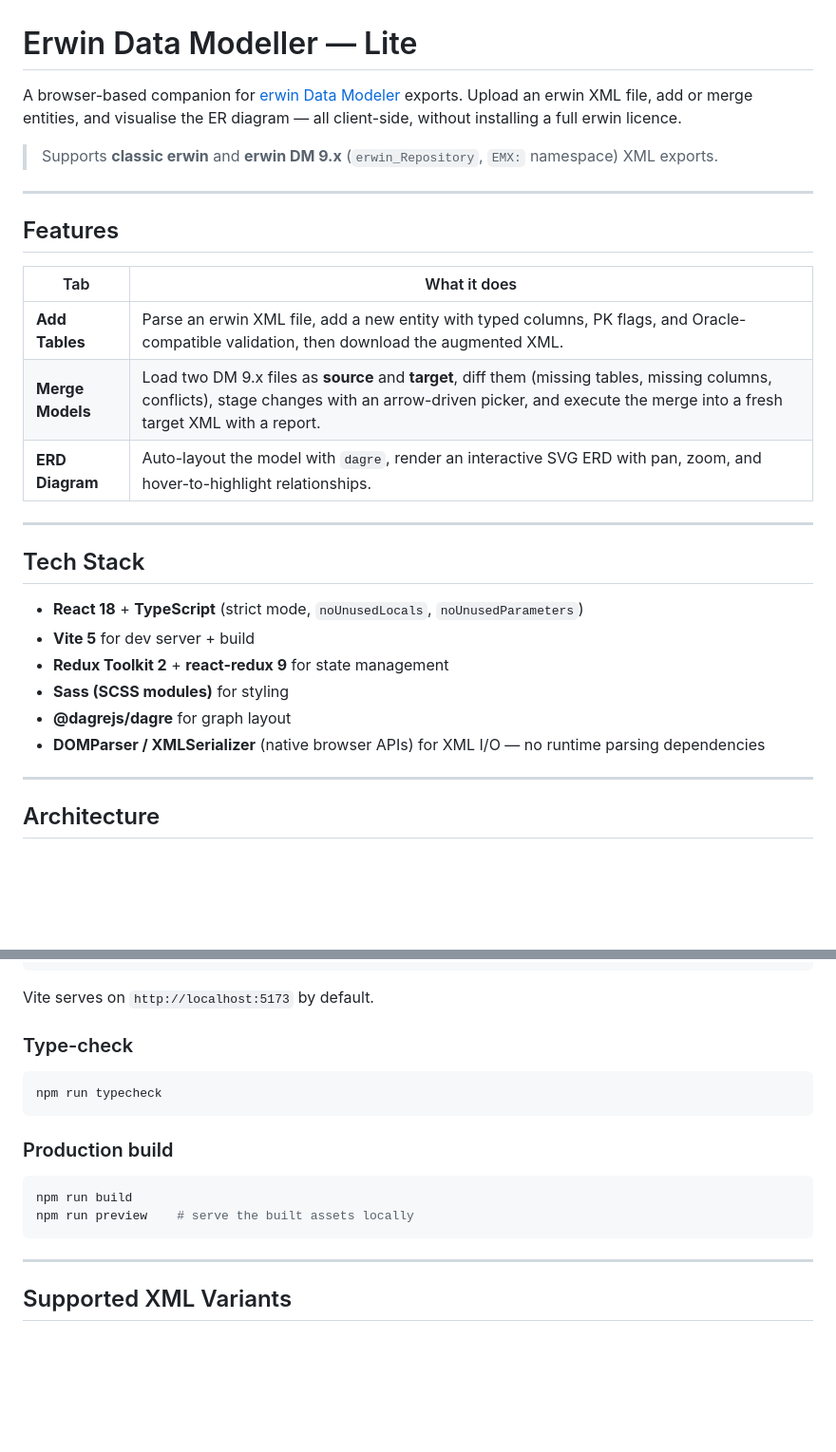
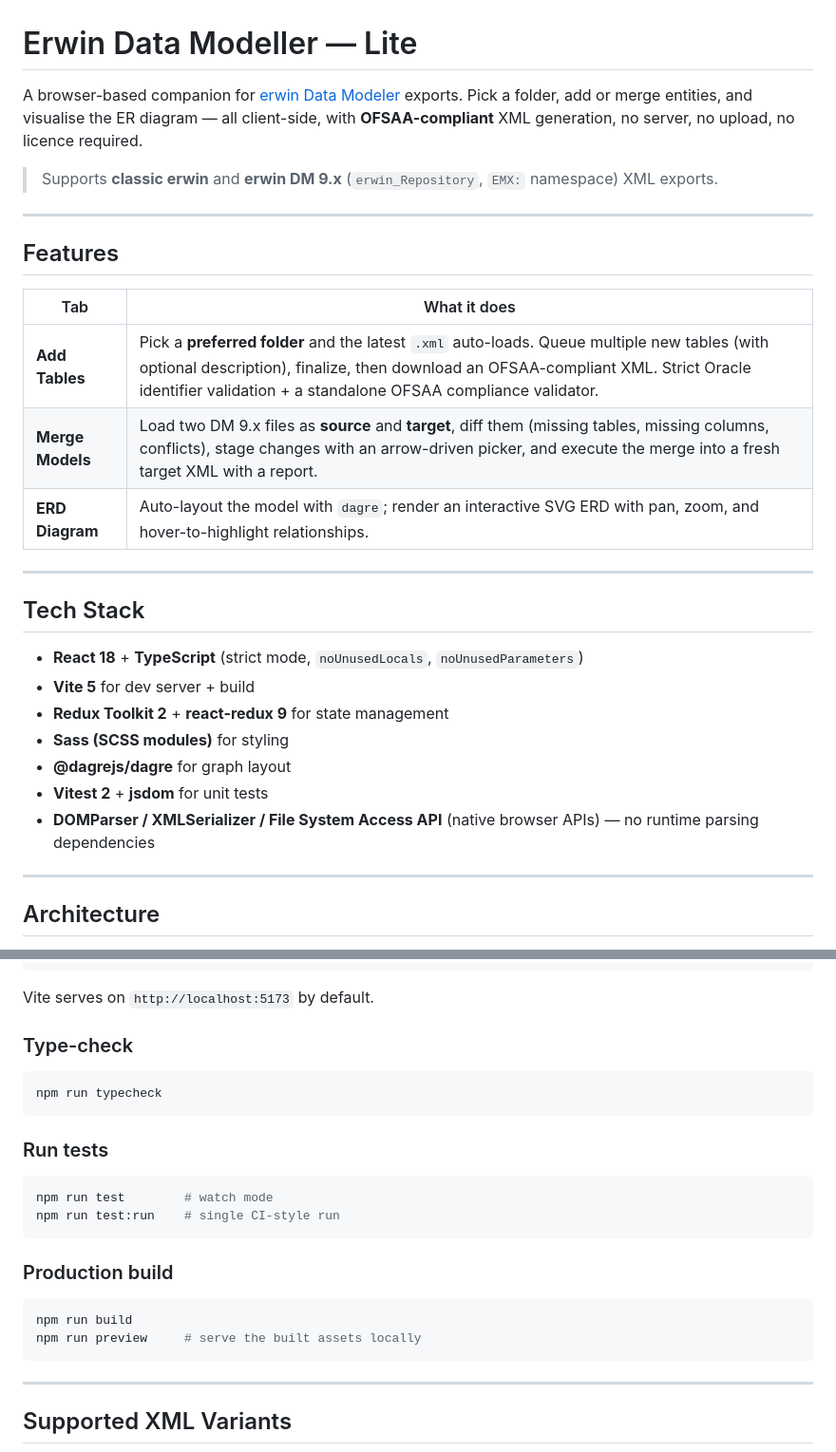
Before and after one commit to OsamaAdeel/Erwin-Data-Modeller-Lite, a Markdown page: README.md, 2 parts joined by grey strips. Shown at 95% size. Drawn GitHub-style; blank space fills up the shorter version.

````diff
--- a/README.md
+++ b/README.md
@@ -1,6 +1,6 @@
 # Erwin Data Modeller — Lite
 
-A browser-based companion for [erwin Data Modeler](https://www.erwin.com/products/erwin-data-modeler/) exports. Upload an erwin XML file, add or merge entities, and visualise the ER diagram — all client-side, without installing a full erwin licence.
+A browser-based companion for [erwin Data Modeler](https://www.erwin.com/products/erwin-data-modeler/) exports. Pick a folder, add or merge entities, and visualise the ER diagram — all client-side, with **OFSAA-compliant** XML generation, no server, no upload, no licence required.
 
 > Supports **classic erwin** and **erwin DM 9.x** (`erwin_Repository`, `EMX:` namespace) XML exports.
 
@@ -10,9 +10,9 @@ A browser-based companion for [erwin Data Modeler](https://www.erwin.com/product
 
 | Tab              | What it does                                                                                                      |
 | ---------------- | ----------------------------------------------------------------------------------------------------------------- |
-| **Add Tables**   | Parse an erwin XML file, add a new entity with typed columns, PK flags, and Oracle-compatible validation, then download the augmented XML. |
+| **Add Tables**   | Pick a **preferred folder** and the latest `.xml` auto-loads. Queue multiple new tables (with optional description), finalize, then download an OFSAA-compliant XML. Strict Oracle identifier validation + a standalone OFSAA compliance validator. |
 | **Merge Models** | Load two DM 9.x files as **source** and **target**, diff them (missing tables, missing columns, conflicts), stage changes with an arrow-driven picker, and execute the merge into a fresh target XML with a report. |
-| **ERD Diagram**  | Auto-layout the model with `dagre`, render an interactive SVG ERD with pan, zoom, and hover-to-highlight relationships. |
+| **ERD Diagram**  | Auto-layout the model with `dagre`; render an interactive SVG ERD with pan, zoom, and hover-to-highlight relationships. |
 
 ---
 
@@ -23,7 +23,8 @@ A browser-based companion for [erwin Data Modeler](https://www.erwin.com/product
 - **Redux Toolkit 2** + **react-redux 9** for state management
 - **Sass (SCSS modules)** for styling
 - **@dagrejs/dagre** for graph layout
-- **DOMParser / XMLSerializer** (native browser APIs) for XML I/O — no runtime parsing dependencies
+- **Vitest 2** + **jsdom** for unit tests
+- **DOMParser / XMLSerializer / File System Access API** (native browser APIs) — no runtime parsing dependencies
 
 ---
 
@@ -206,11 +263,18 @@ Vite serves on `http://localhost:5173` by default.
 npm run typecheck
 ```
 
+### Run tests
+
+```bash
+npm run test        # watch mode
+npm run test:run    # single CI-style run
+```
+
 ### Production build
 
 ```bash
 npm run build
-npm run preview    # serve the built assets locally
+npm run preview     # serve the built assets locally
 ```
 
 ---
````
Also changed, not shown: other parts of README.md (+118 -49 lines).
